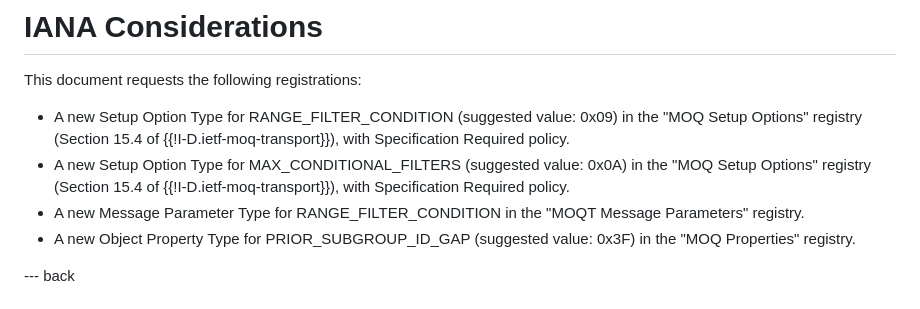
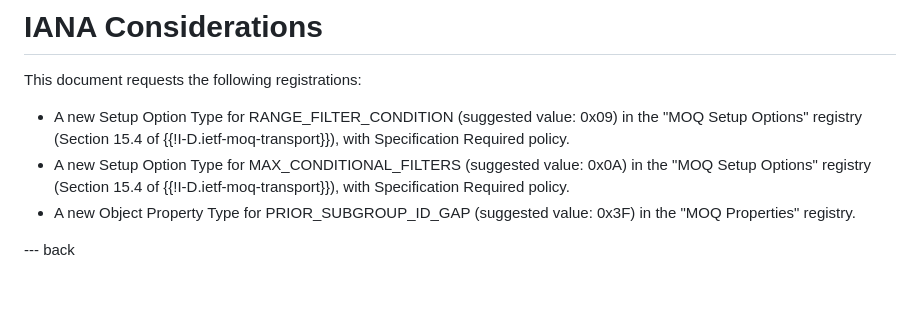
Before and after one commit to yuyou/conditional_filtering, a Markdown page: draft-yuyou-conditional-filtering.md, the part around the change. Drawn GitHub-style.

Commit message:
Update registration requests in draft
Removed request for a new Message Parameter Type for RANGE_FILTER_CONDITION.

```diff
--- a/draft-yuyou-conditional-filtering.md
+++ b/draft-yuyou-conditional-filtering.md
@@ -492,7 +492,6 @@ This extension relies on the existing security framework of MOQT. Conditional fi
 This document requests the following registrations:
 *  A new Setup Option Type for RANGE_FILTER_CONDITION (suggested value: 0x09) in the "MOQ Setup Options" registry (Section 15.4 of {{!I-D.ietf-moq-transport}}), with Specification Required policy.
 *  A new Setup Option Type for MAX_CONDITIONAL_FILTERS (suggested value: 0x0A) in the "MOQ Setup Options" registry (Section 15.4 of {{!I-D.ietf-moq-transport}}), with Specification Required policy.
-*  A new Message Parameter Type for RANGE_FILTER_CONDITION in the "MOQT Message Parameters" registry.
 *  A new Object Property Type for PRIOR_SUBGROUP_ID_GAP (suggested value: 0x3F) in the "MOQ Properties" registry.
 
 --- back
```
